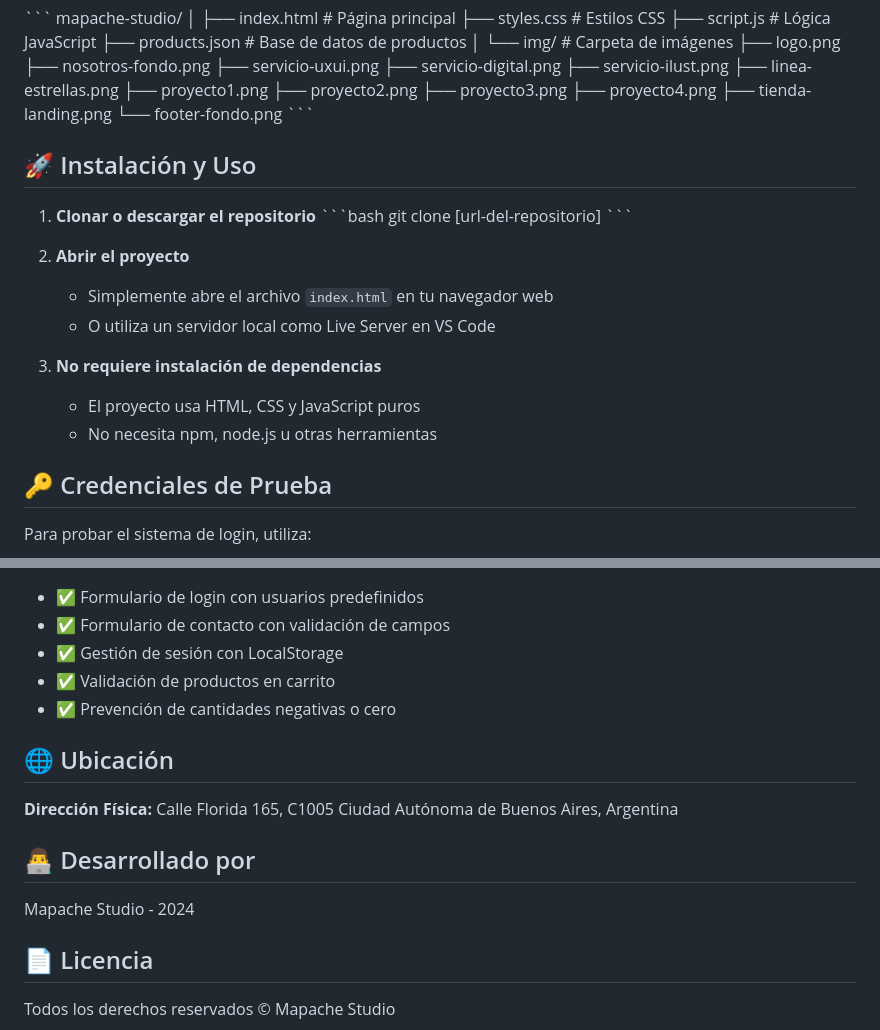
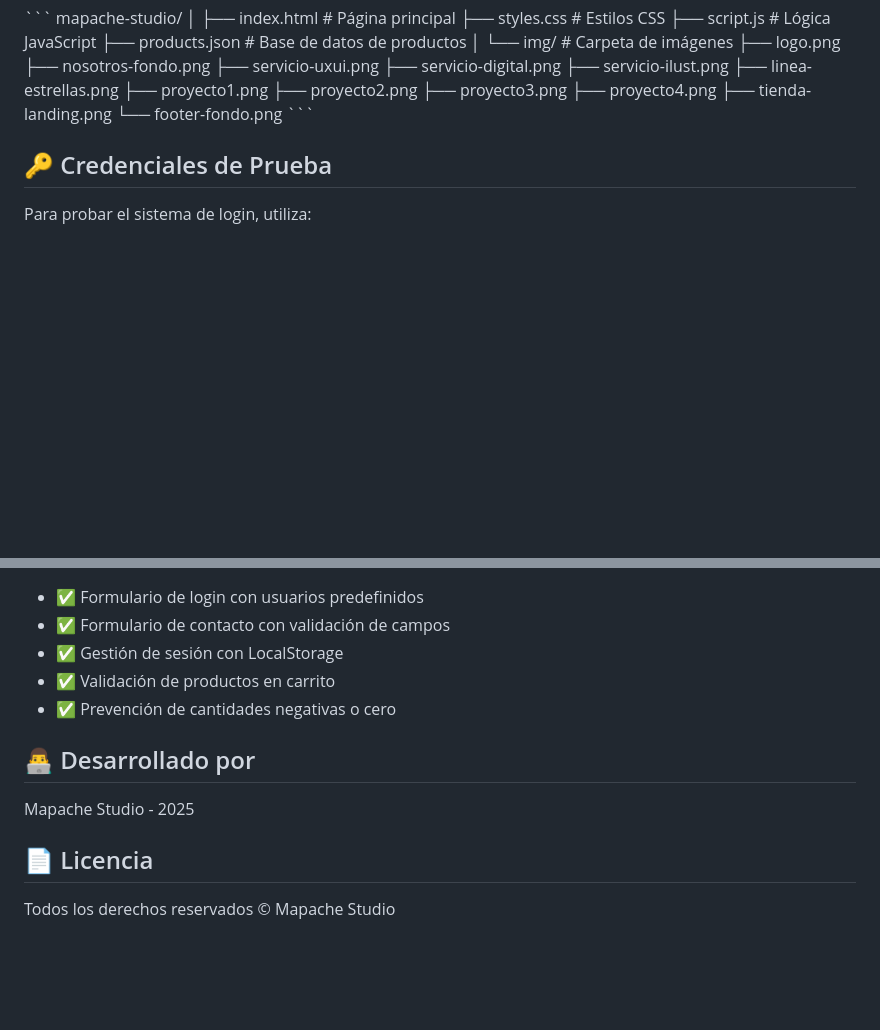
Before and after one commit to brenvaldezrivero-sketch/Mapachestudio, a Markdown page: README.md, 2 parts joined by grey strips. Drawn GitHub-style; blank space fills up the shorter version.

```diff
--- a/README.md
+++ b/README.md
@@ -49,21 +49,6 @@ mapache-studio/
     ├── tienda-landing.png
     └── footer-fondo.png
 \`\`\`
-
-## 🚀 Instalación y Uso
-
-1. **Clonar o descargar el repositorio**
-   \`\`\`bash
-   git clone [url-del-repositorio]
-   \`\`\`
-
-2. **Abrir el proyecto**
-   - Simplemente abre el archivo `index.html` en tu navegador web
-   - O utiliza un servidor local como Live Server en VS Code
-
-3. **No requiere instalación de dependencias**
-   - El proyecto usa HTML, CSS y JavaScript puros
-   - No necesita npm, node.js u otras herramientas
 
 ## 🔑 Credenciales de Prueba
 
@@ -126,15 +111,9 @@ El sitio está optimizado para:
 - ✅ Validación de productos en carrito
 - ✅ Prevención de cantidades negativas o cero
 
-## 🌐 Ubicación
-
-**Dirección Física:**
-Calle Florida 165, C1005
-Ciudad Autónoma de Buenos Aires, Argentina
-
 ## 👨‍💻 Desarrollado por
 
-Mapache Studio - 2024
+Mapache Studio - 2025
 
 ## 📄 Licencia
 
```
